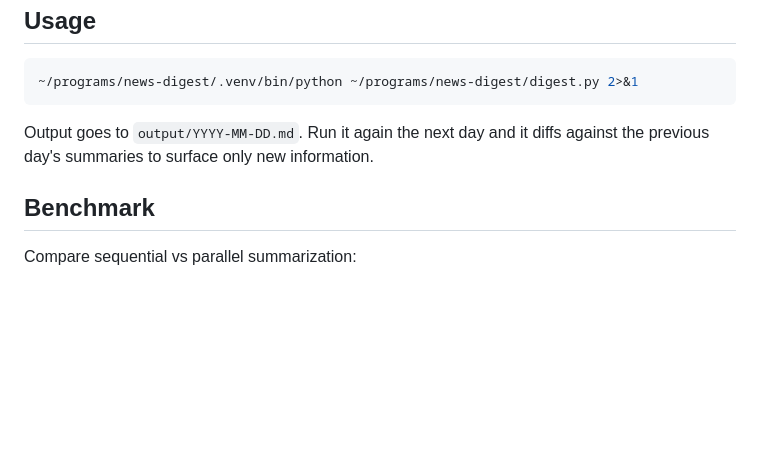
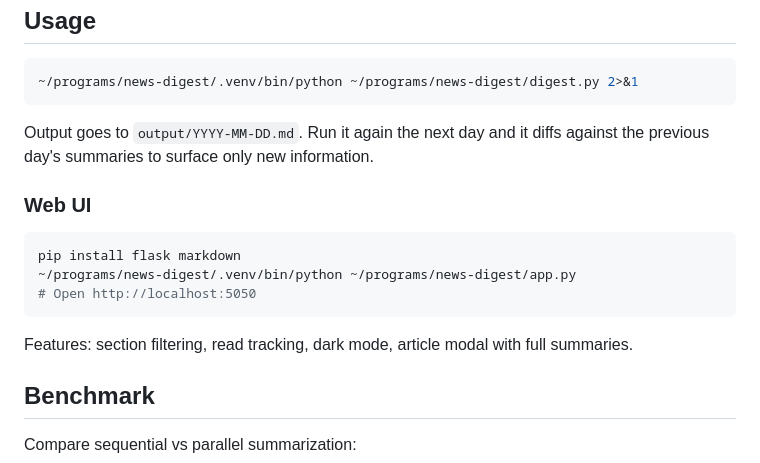
Before and after one commit to srimanokaran/news-digest, a Markdown page: README.md, the part around the change printed below. Drawn GitHub-style; blank space fills up the shorter version.

````diff
--- a/README.md
+++ b/README.md
@@ -33,6 +43,16 @@ A local news digest tool that fetches NYT articles, summarizes them with Ollama
 
 Output goes to `output/YYYY-MM-DD.md`. Run it again the next day and it diffs against the previous day's summaries to surface only new information.
 
+### Web UI
+
+```bash
+pip install flask markdown
+~/programs/news-digest/.venv/bin/python ~/programs/news-digest/app.py
+# Open http://localhost:5050
+```
+
+Features: section filtering, read tracking, dark mode, article modal with full summaries.
+
 ## Benchmark
 
 Compare sequential vs parallel summarization:
````
Also changed, not shown: other parts of README.md (+11 -1 lines), screenshots/digest-dark.png (added), screenshots/digest-light.png (added), screenshots/modal.png (added).
